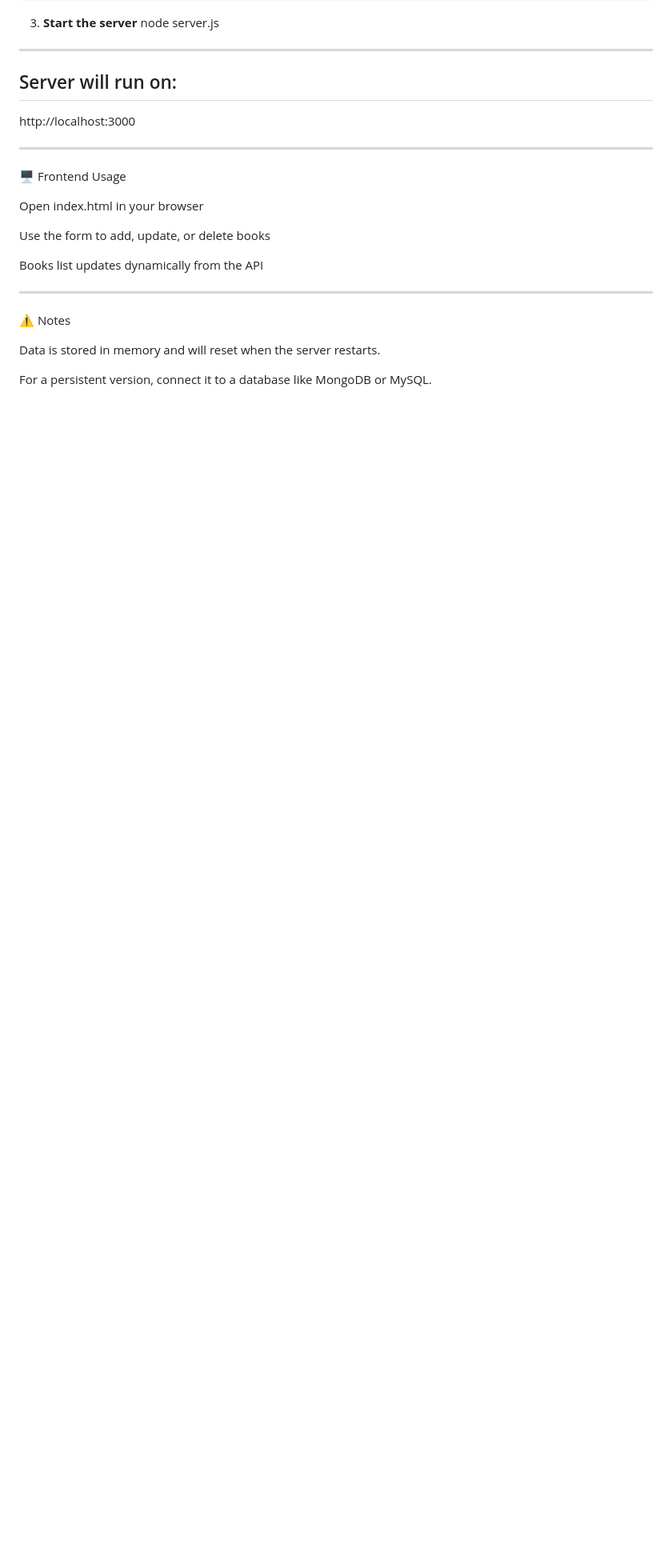
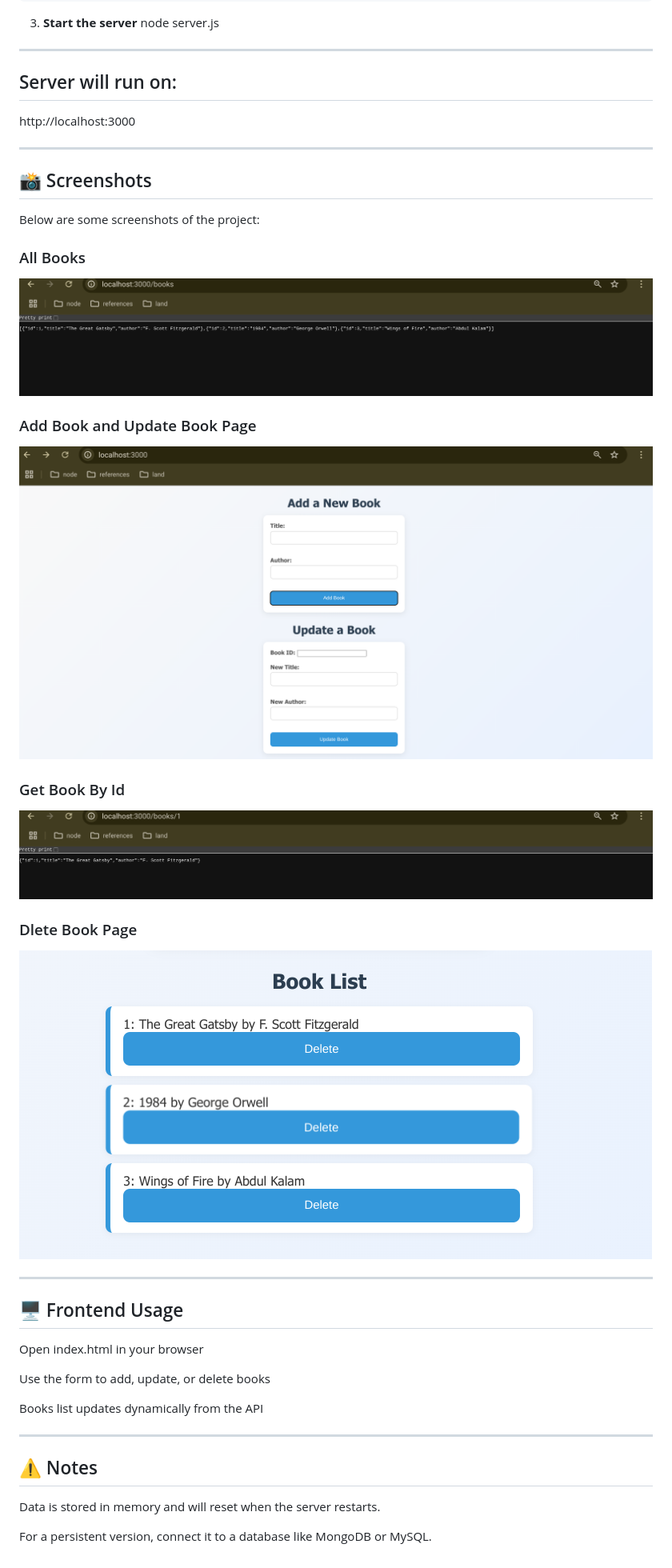
Before and after one commit to Aditi71/book-management, a Markdown page: README.md, the part around the change. Shown: that part at 80% size. Drawn GitHub-style; pictures changed too: screenshots/DeleteBook.png (added), screenshots/addBook-updateBook.png (added), screenshots/getBookById.png (added); blank space fills up the shorter version.

Commit message:
Add screenshots and update README

```diff
--- a/README.md
+++ b/README.md
@@ -48,7 +48,25 @@ http://localhost:3000
 
 ---
 
-🖥️ Frontend Usage
+## 📸 Screenshots
+Below are some screenshots of the project:
+
+### All Books
+![Get Books](screenshots/getBooks.png)
+
+### Add Book and Update Book Page
+![Add Book and Update Book Page](screenshots/addBook-updateBook.png)
+
+### Get Book By Id
+![Search book by id Page](screenshots/getBookById.png)
+
+### Dlete Book Page
+![Delete Page](screenshots/DeleteBook.png)
+
+
+---
+
+## 🖥️ Frontend Usage
 
 Open index.html in your browser
 
@@ -58,7 +76,7 @@ Books list updates dynamically from the API
 
 ---
 
-⚠️ Notes
+## ⚠️ Notes
 
 Data is stored in memory and will reset when the server restarts.
 
```
